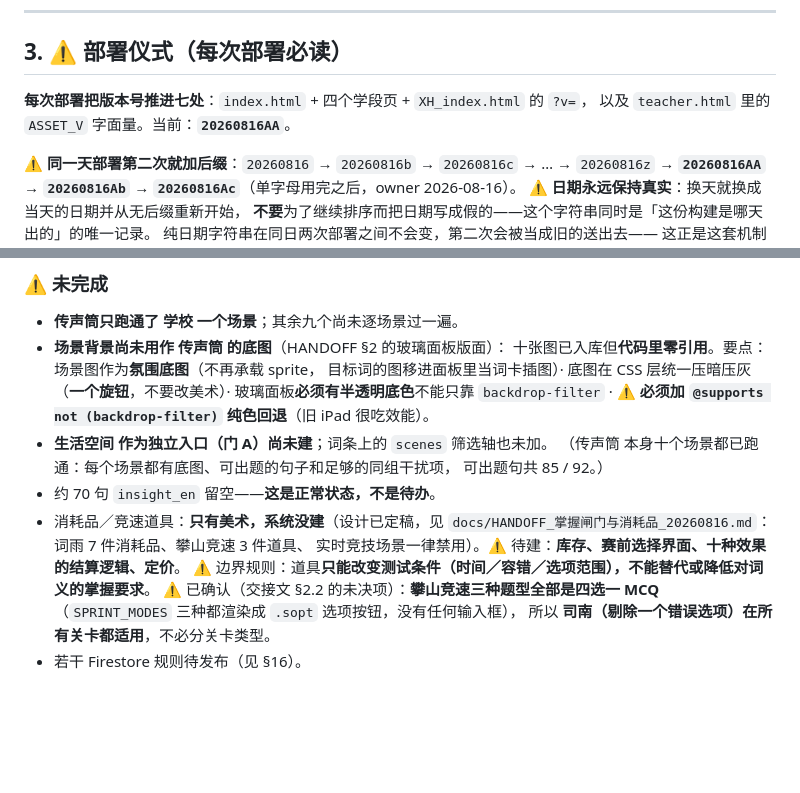
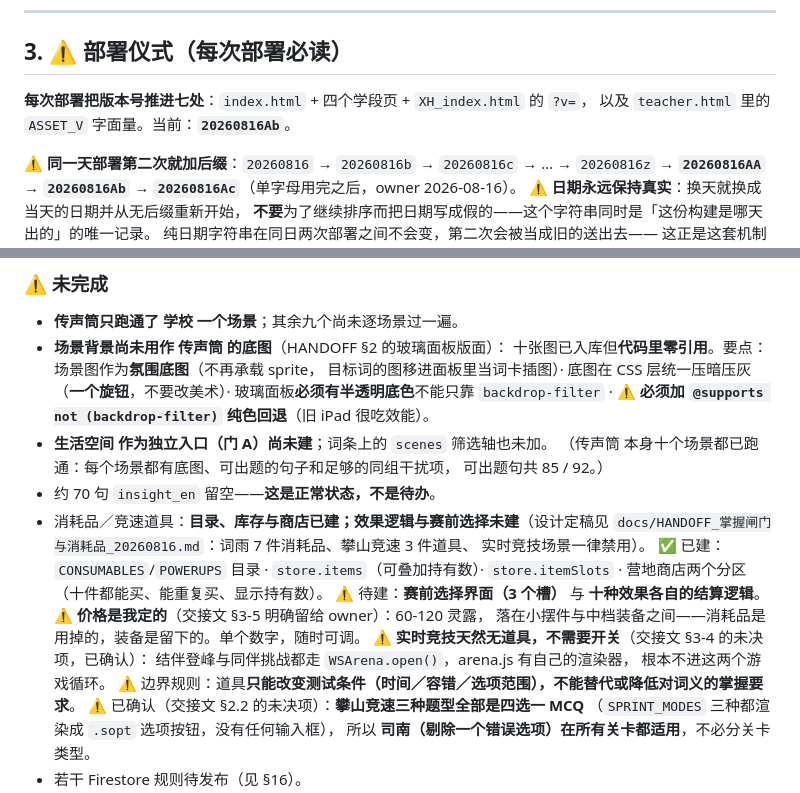
Before and after one commit to btvssclunit/VocabSummit, a Markdown page: CLAUDE.md, 2 parts joined by grey strips. Rendered like a GitHub page; blank space fills up the shorter version.

Commit message:
CLAUDE.md：写回消耗品地基的现状与价格来源
Co-Authored-By: Claude Opus 5 <noreply@anthropic.com>

```diff
--- a/CLAUDE.md
+++ b/CLAUDE.md
@@ -70,7 +70,7 @@ service worker。它的文件会在全局搜索里冒出来、长得很像。**
 ## 3. ⚠️ 部署仪式（每次部署必读）
 
 **每次部署把版本号推进七处**：`index.html` + 四个学段页 + `XH_index.html` 的 `?v=`，
-以及 `teacher.html` 里的 `ASSET_V` 字面量。当前：**`20260816AA`**。
+以及 `teacher.html` 里的 `ASSET_V` 字面量。当前：**`20260816Ab`**。
 
 ⚠️ **同一天部署第二次就加后缀**：`20260816` → `20260816b` → `20260816c` → … → `20260816z`
 → **`20260816AA` → `20260816Ab` → `20260816Ac`**（单字母用完之后，owner 2026-08-16）。
@@ -458,9 +458,17 @@ service worker。它的文件会在全局搜索里冒出来、长得很像。**
   （传声筒 本身十个场景都已跑通：每个场景都有底图、可出题的句子和足够的同组干扰项，
   可出题句共 85 / 92。）
 - 约 70 句 `insight_en` 留空——**这是正常状态，不是待办**。
-- 消耗品／竞速道具：**只有美术，系统没建**（设计已定稿，见
+- 消耗品／竞速道具：**目录、库存与商店已建；效果逻辑与赛前选择未建**（设计定稿见
   `docs/HANDOFF_掌握闸门与消耗品_20260816.md`：词雨 7 件消耗品、攀山竞速 3 件道具、
-  实时竞技场景一律禁用）。⚠️ 待建：**库存、赛前选择界面、十种效果的结算逻辑、定价**。
+  实时竞技场景一律禁用）。
+  ✅ 已建：`CONSUMABLES`/`POWERUPS` 目录 · `store.items`（可叠加持有数）·
+  `store.itemSlots` · 营地商店两个分区（十件都能买、能重复买、显示持有数）。
+  ⚠️ 待建：**赛前选择界面（3 个槽）** 与 **十种效果各自的结算逻辑**。
+  ⚠️ **价格是我定的**（交接文 §3-5 明确留给 owner）：60-120 灵露，
+  落在小摆件与中档装备之间——消耗品是用掉的，装备是留下的。单个数字，随时可调。
+  ⚠️ **实时竞技天然无道具，不需要开关**（交接文 §3-4 的未决项，已确认）：
+  结伴登峰与同伴挑战都走 `WSArena.open()`，arena.js 有自己的渲染器，
+  根本不进这两个游戏循环。
   ⚠️ 边界规则：道具**只能改变测试条件（时间／容错／选项范围），不能替代或降低对词义的掌握要求**。
   ⚠️ 已确认（交接文 §2.2 的未决项）：**攀山竞速三种题型全部是四选一 MCQ**
   （`SPRINT_MODES` 三种都渲染成 `.sopt` 选项按钮，没有任何输入框），
```
